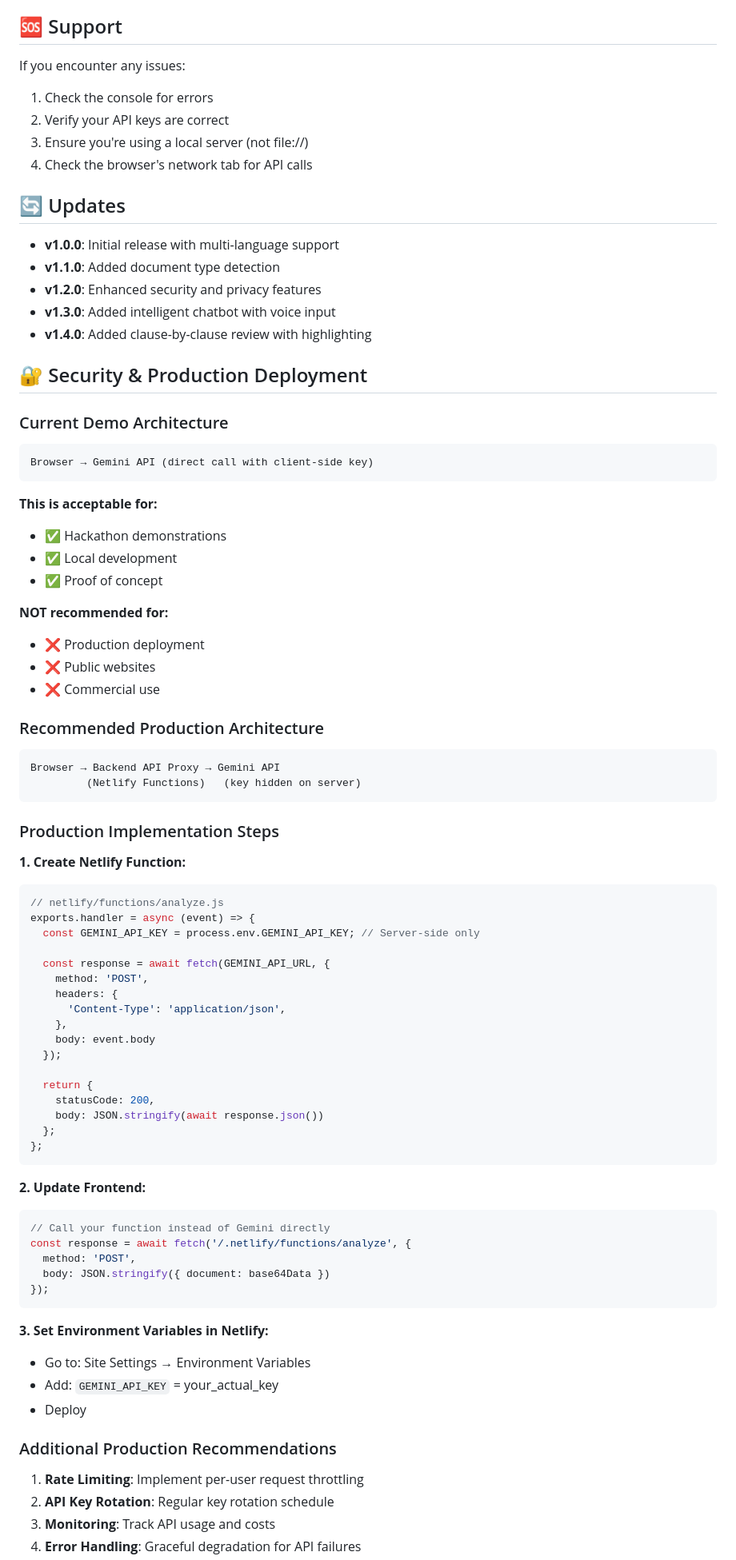
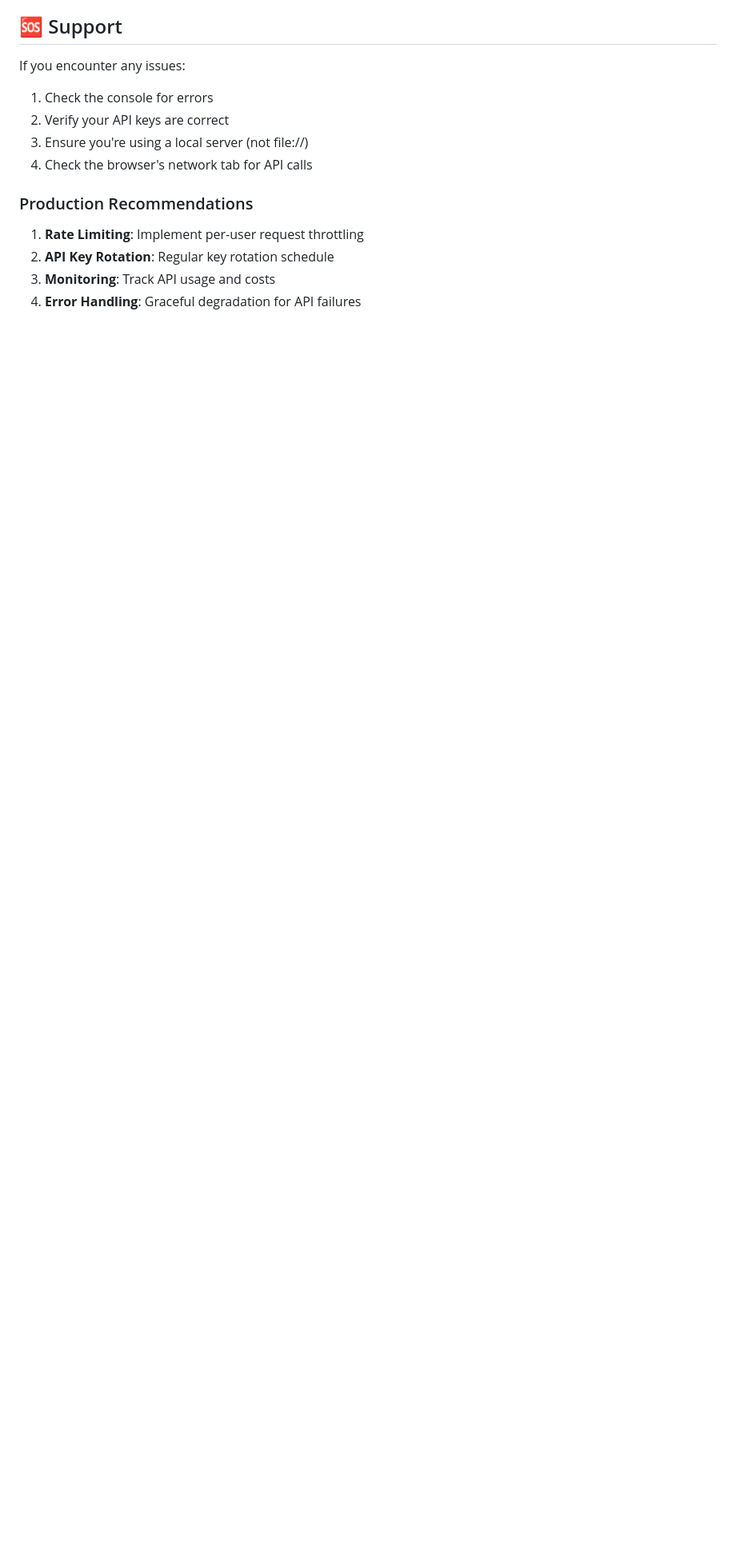
Before and after one commit to Tkhaitan17/google-genai, a Markdown page: README.md, the part around one of its changes. Shown at 80% size. GitHub-like rendering; blank space fills up the shorter version.

````diff
--- a/README.md
+++ b/README.md
@@ -138,75 +133,8 @@ If you encounter any issues:
 3. Ensure you're using a local server (not file://)
 4. Check the browser's network tab for API calls
 
-## 🔄 Updates
 
-- **v1.0.0**: Initial release with multi-language support
-- **v1.1.0**: Added document type detection
-- **v1.2.0**: Enhanced security and privacy features
-- **v1.3.0**: Added intelligent chatbot with voice input
-- **v1.4.0**: Added clause-by-clause review with highlighting
-
-## 🔐 Security & Production Deployment
-
-### Current Demo Architecture
-```
-Browser → Gemini API (direct call with client-side key)
-```
-
-**This is acceptable for:**
-- ✅ Hackathon demonstrations
-- ✅ Local development
-- ✅ Proof of concept
-
-**NOT recommended for:**
-- ❌ Production deployment
-- ❌ Public websites
-- ❌ Commercial use
-
-### Recommended Production Architecture
-```
-Browser → Backend API Proxy → Gemini API
-         (Netlify Functions)   (key hidden on server)
-```
-
-### Production Implementation Steps
-
-**1. Create Netlify Function:**
-```javascript
-// netlify/functions/analyze.js
-exports.handler = async (event) => {
-  const GEMINI_API_KEY = process.env.GEMINI_API_KEY; // Server-side only
-
-  const response = await fetch(GEMINI_API_URL, {
-    method: 'POST',
-    headers: {
-      'Content-Type': 'application/json',
-    },
-    body: event.body
-  });
-
-  return {
-    statusCode: 200,
-    body: JSON.stringify(await response.json())
-  };
-};
-```
-
-**2. Update Frontend:**
-```javascript
-// Call your function instead of Gemini directly
-const response = await fetch('/.netlify/functions/analyze', {
-  method: 'POST',
-  body: JSON.stringify({ document: base64Data })
-});
-```
-
-**3. Set Environment Variables in Netlify:**
-- Go to: Site Settings → Environment Variables
-- Add: `GEMINI_API_KEY` = your_actual_key
-- Deploy
-
-### Additional Production Recommendations
+### Production Recommendations
 
 1. **Rate Limiting**: Implement per-user request throttling
 2. **API Key Rotation**: Regular key rotation schedule
````
Also changed, not shown: other parts of README.md (+0 -8 lines).
